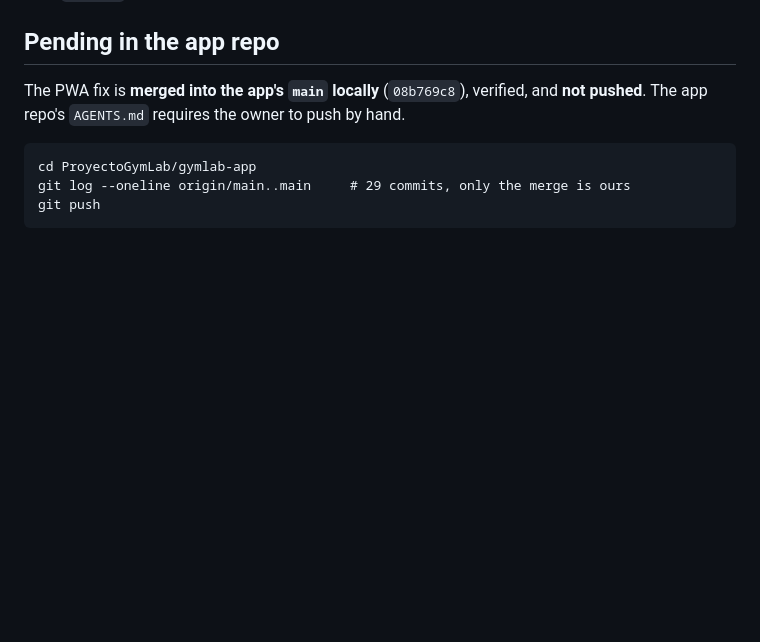
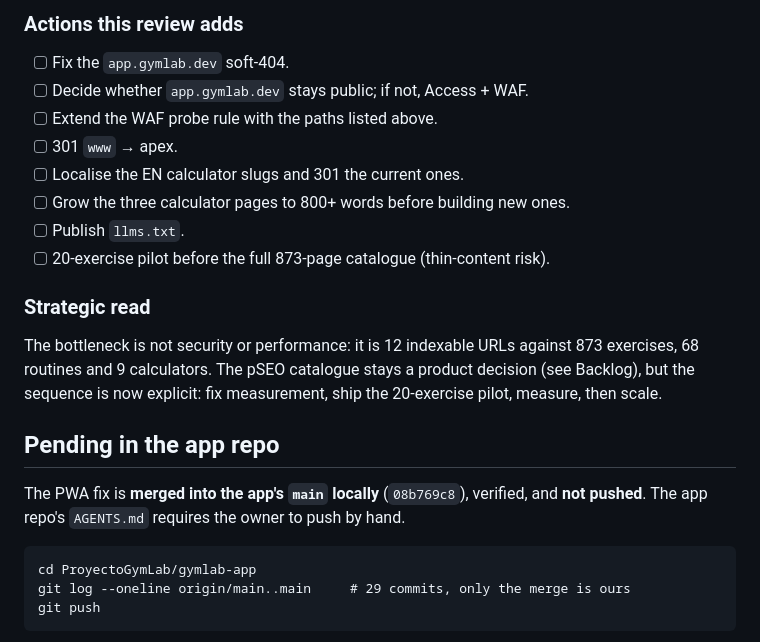
Before and after one commit to Yvesdefaria/GymLab-Web, a Markdown page: PLAN.md, the part around one of its changes. Rendered like a GitHub page; blank space fills up the shorter version.

```diff
--- a/PLAN.md
+++ b/PLAN.md
@@ -47,3 +97,19 @@ Two more zone changes happened the same day, both evidence-driven (see `COMPLETE
+### Actions this review adds
+
+- [ ] Fix the `app.gymlab.dev` soft-404.
+- [ ] Decide whether `app.gymlab.dev` stays public; if not, Access + WAF.
+- [ ] Extend the WAF probe rule with the paths listed above.
+- [ ] 301 `www` → apex.
+- [ ] Localise the EN calculator slugs and 301 the current ones.
+- [ ] Grow the three calculator pages to 800+ words before building new ones.
+- [ ] Publish `llms.txt`.
+- [ ] 20-exercise pilot before the full 873-page catalogue (thin-content risk).
+
+### Strategic read
+
+The bottleneck is not security or performance: it is 12 indexable URLs against 873 exercises,
+68 routines and 9 calculators. The pSEO catalogue stays a product decision (see Backlog), but the
+sequence is now explicit: fix measurement, ship the 20-exercise pilot, measure, then scale.
 
 ## Pending in the app repo
 
```
Also changed, not shown: other parts of PLAN.md (+51 -1 lines).
